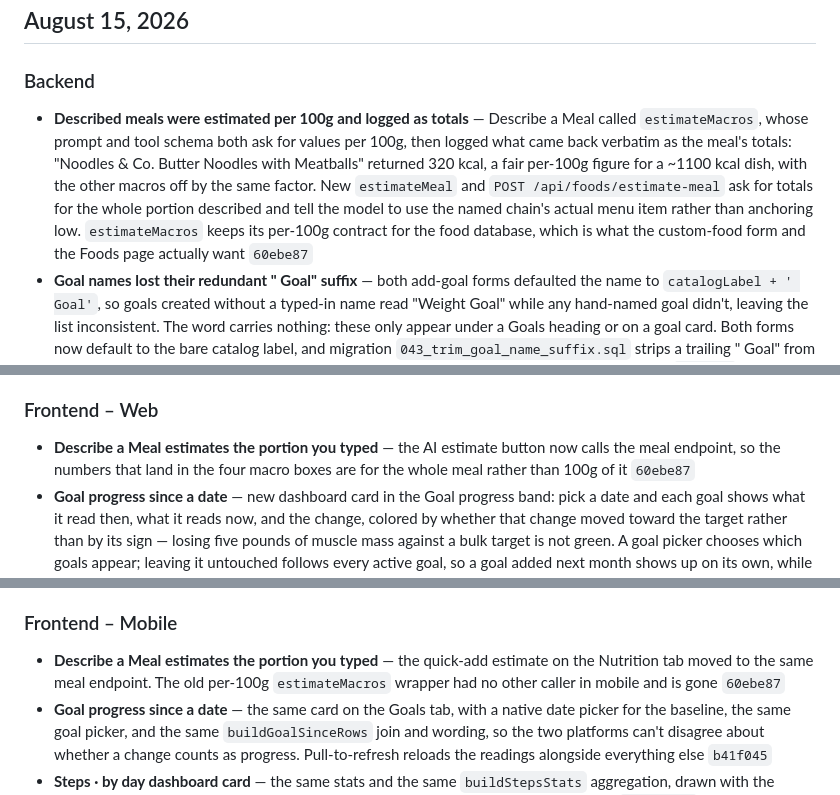
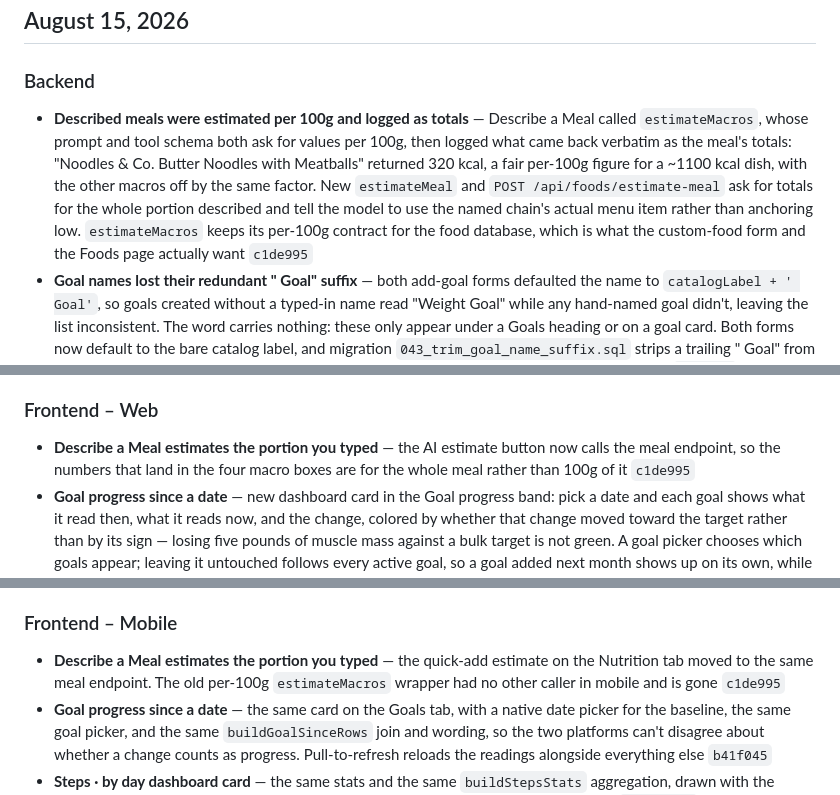
Before and after one commit to jives00/Pulse, a Markdown page: docs/changelog.md, 3 parts joined by grey strips. GitHub-like rendering.

Commit message:
docs: point the meal-estimate changelog entries at the amended commit
Co-Authored-By: Claude Opus 5 <noreply@anthropic.com>
Claude-Session: https://claude.ai/code/session_018By4chbnb8C7jw6Ms2vkmy

```diff
--- a/docs/changelog.md
+++ b/docs/changelog.md
@@ -7,7 +7,7 @@ Tracking changes since April 19, 2026 @ 8:39 PM.
 ## August 15, 2026
 
 ### Backend
-- **Described meals were estimated per 100g and logged as totals** — Describe a Meal called `estimateMacros`, whose prompt and tool schema both ask for values per 100g, then logged what came back verbatim as the meal's totals: "Noodles & Co. Butter Noodles with Meatballs" returned 320 kcal, a fair per-100g figure for a ~1100 kcal dish, with the other macros off by the same factor. New `estimateMeal` and `POST /api/foods/estimate-meal` ask for totals for the whole portion described and tell the model to use the named chain's actual menu item rather than anchoring low. `estimateMacros` keeps its per-100g contract for the food database, which is what the custom-food form and the Foods page actually want `60ebe87`
+- **Described meals were estimated per 100g and logged as totals** — Describe a Meal called `estimateMacros`, whose prompt and tool schema both ask for values per 100g, then logged what came back verbatim as the meal's totals: "Noodles & Co. Butter Noodles with Meatballs" returned 320 kcal, a fair per-100g figure for a ~1100 kcal dish, with the other macros off by the same factor. New `estimateMeal` and `POST /api/foods/estimate-meal` ask for totals for the whole portion described and tell the model to use the named chain's actual menu item rather than anchoring low. `estimateMacros` keeps its per-100g contract for the food database, which is what the custom-food form and the Foods page actually want `c1de995`
 - **Goal names lost their redundant " Goal" suffix** — both add-goal forms defaulted the name to `catalogLabel + ' Goal'`, so goals created without a typed-in name read "Weight Goal" while any hand-named goal didn't, leaving the list inconsistent. The word carries nothing: these only appear under a Goals heading or on a goal card. Both forms now default to the bare catalog label, and migration `043_trim_goal_name_suffix.sql` strips a trailing " Goal" from existing rows — trailing only, so "Goal Weight" is left alone, and never down to an empty name `b41f045`
 - **Goal progress since a date** — new `GET /api/goals-v2/since?date=YYYY-MM-DD` returns, for every active goal, the reading on that date, the reading today, and the difference. The reading for a date is not simply "the row logged that day": most days have no weigh-in, so point metrics take the nearest reading on or before the date (falling back to the first one after, so a goal started mid-window still reports something), while the daily-average metrics take the same trailing 30-day mean the goal card uses for its current value — otherwise a single noisy day would be compared against a 30-day average and the gap called progress `b41f045`
 - **One source of truth for a goal's history** — the per-catalog-key SQL behind `GET /:id/progress` was an eight-branch if-ladder inside the route handler, so the new endpoint would have had to copy it. It now lives in `seriesQueryFor`/`loadGoalSeries`, which both routes read through, and each query carries a `{{DATE}}` placeholder so a lower bound can be spliced in without duplicating the query. Behavior is unchanged: auto-tracked goals still return synthetic negative ids, manual goals still return their real `goal_progress` rows so the UI can delete them `b41f045`
@@ -19,7 +19,7 @@ Tracking changes since April 19, 2026 @ 8:39 PM.
 - **`section` accepted on stored layout entries** — the dashboard layout schema takes an optional per-widget `section`, so a widget the user moved out of its catalog band survives a reload. Validated as a plain optional string here and narrowed to a real band by `resolveLayout`, which drops an override naming a section that no longer exists rather than rendering a header for it `8e13353`
 
 ### Frontend – Web
-- **Describe a Meal estimates the portion you typed** — the AI estimate button now calls the meal endpoint, so the numbers that land in the four macro boxes are for the whole meal rather than 100g of it `60ebe87`
+- **Describe a Meal estimates the portion you typed** — the AI estimate button now calls the meal endpoint, so the numbers that land in the four macro boxes are for the whole meal rather than 100g of it `c1de995`
 - **Goal progress since a date** — new dashboard card in the Goal progress band: pick a date and each goal shows what it read then, what it reads now, and the change, colored by whether that change moved toward the target rather than by its sign — losing five pounds of muscle mass against a bulk target is not green. A goal picker chooses which goals appear; leaving it untouched follows every active goal, so a goal added next month shows up on its own, while an explicit pick stays exactly as picked. The two reading dates label the columns once rather than repeating on every row. Goals with no reading on either end are dropped rather than shown as two em-dashes. Date and selection both persist to preferences, so they're the same on mobile. The Goal progress band no longer disappears wholesale when nothing is pinned — only the `goalProgress` card does, since this one has plenty to show for an unpinned goal `b41f045`
 - **Steps · by day dashboard card** — 30-day bar chart with a hover tooltip (steps, estimated kcal, ± vs goal), a dashed goal line and a dashed 30-day-average line, goal-hitting bars in green and today at full opacity. Stat row covers today vs goal, 7-day average with a delta against the prior 7 days, 30-day average, best day, this week's total, and goal-hit days with the current streak. The target comes from an `activity_steps_daily_avg` goal; every goal-derived stat hides when there isn't one `f244957`
 - **One type scale across the dashboard** — sizes had been picked per widget, so the same role rendered at anywhere from 8px to 15px depending on which component drew it: goal cards ran 2-4px behind the widgets sitting beside them in the same grid, and the streak card was drawing 8px text. `utils/typeScale.ts` now defines the eight roles (label 11, small 13, body 15, cardTitle 15, title 20, sub 22, kpi 26, hero 42) and the page, the goal cards, and the editor chrome all read from it. Everything is a step or two larger than before as part of the pass `8e13353`
@@ -28,7 +28,7 @@ Tracking changes since April 19, 2026 @ 8:39 PM.
 - **Move a widget to another section** — the widget editor can send a card to any band rather than only reordering it within the one its catalog entry names. An untouched widget still follows its catalog group, so a future change to where a card ships lands for anyone who never moved it `8e13353`
 
 ### Frontend – Mobile
-- **Describe a Meal estimates the portion you typed** — the quick-add estimate on the Nutrition tab moved to the same meal endpoint. The old per-100g `estimateMacros` wrapper had no other caller in mobile and is gone `60ebe87`
+- **Describe a Meal estimates the portion you typed** — the quick-add estimate on the Nutrition tab moved to the same meal endpoint. The old per-100g `estimateMacros` wrapper had no other caller in mobile and is gone `c1de995`
 - **Goal progress since a date** — the same card on the Goals tab, with a native date picker for the baseline, the same goal picker, and the same `buildGoalSinceRows` join and wording, so the two platforms can't disagree about whether a change counts as progress. Pull-to-refresh reloads the readings alongside everything else `b41f045`
 - **Steps · by day dashboard card** — the same stats and the same `buildStepsStats` aggregation, drawn with the View-based bar technique the volume card uses plus an absolute-positioned goal line. `liveSteps` from Health Connect overrides today's stored row so the card isn't an hour stale, and the history fetch went from 14 to 30 days to fill the window `f244957`
 
```
